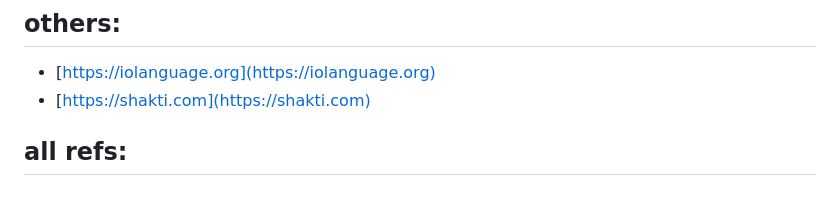
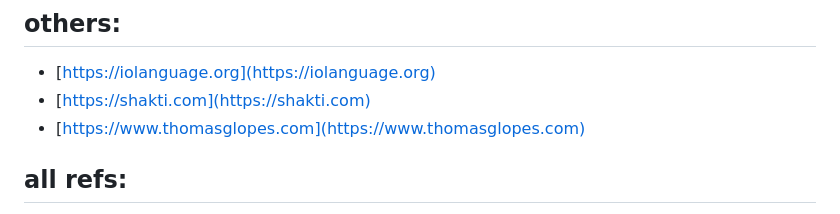
Before and after one commit to graefchen/graefchen.github.io, a Markdown page: src/b/r.md, the part around the change. Rendered like a GitHub page.

Commit message:
docs: reference addition

```diff
--- a/src/b/r.md
+++ b/src/b/r.md
@@ -65,6 +65,7 @@ draft: true
 
 - [https://iolanguage.org](https://iolanguage.org)
 - [https://shakti.com](https://shakti.com)
+- [https://www.thomasglopes.com](https://www.thomasglopes.com)
 
 <!-- - [https://jenil.github.io/chota/](https://jenil.github.io/chota/)
 - [https://adrg.se](https://adrg.se)
```
